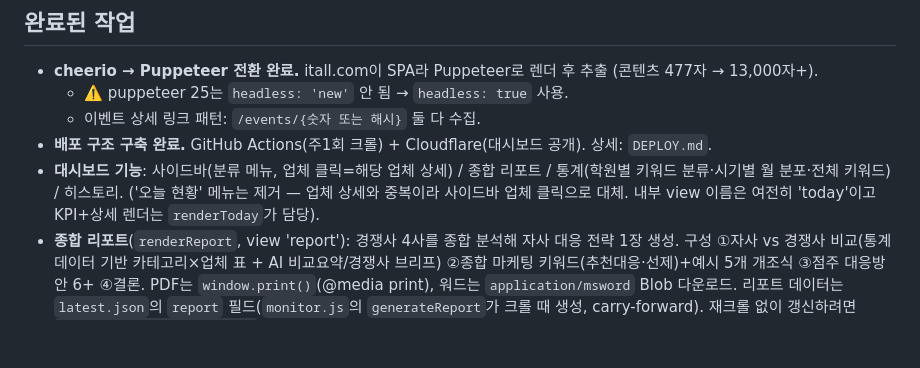
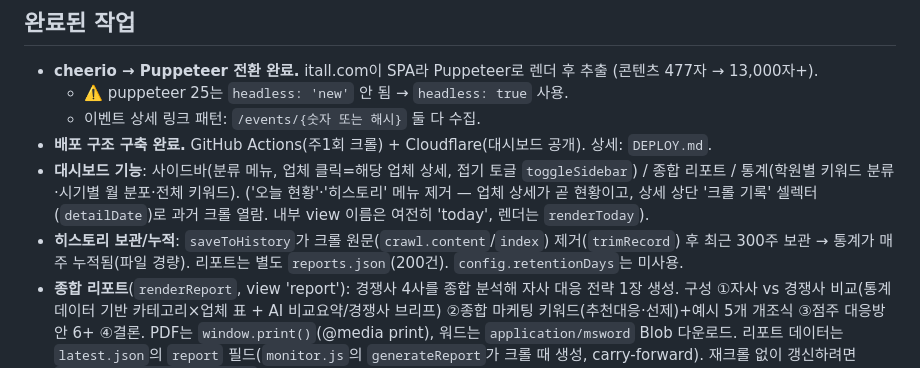
Before and after one commit to chj927il-arch/competitor-dashboard, a Markdown page: CLAUDE.md, the part around the change. GitHub-like rendering; blank space fills up the shorter version.

Commit message:
문서: 히스토리 메뉴 제거/크롤기록 셀렉터/누적 보관/사이드바 토글 반영

```diff
--- a/CLAUDE.md
+++ b/CLAUDE.md
@@ -36,7 +36,8 @@
   - ⚠️ puppeteer 25는 `headless: 'new'` 안 됨 → `headless: true` 사용.
   - 이벤트 상세 링크 패턴: `/events/{숫자 또는 해시}` 둘 다 수집.
 - **배포 구조 구축 완료.** GitHub Actions(주1회 크롤) + Cloudflare(대시보드 공개). 상세: `DEPLOY.md`.
-- **대시보드 기능**: 사이드바(분류 메뉴, 업체 클릭=해당 업체 상세) / 종합 리포트 / 통계(학원별 키워드 분류·시기별 월 분포·전체 키워드) / 히스토리. ('오늘 현황' 메뉴는 제거 — 업체 상세와 중복이라 사이드바 업체 클릭으로 대체. 내부 view 이름은 여전히 'today'이고 KPI+상세 렌더는 `renderToday`가 담당).
+- **대시보드 기능**: 사이드바(분류 메뉴, 업체 클릭=해당 업체 상세, 접기 토글 `toggleSidebar`) / 종합 리포트 / 통계(학원별 키워드 분류·시기별 월 분포·전체 키워드). ('오늘 현황'·'히스토리' 메뉴 제거 — 업체 상세가 곧 현황이고, 상세 상단 '크롤 기록' 셀렉터(`detailDate`)로 과거 크롤 열람. 내부 view 이름은 여전히 'today', 렌더는 `renderToday`).
+- **히스토리 보관/누적**: `saveToHistory`가 크롤 원문(`crawl.content`/`index`) 제거(`trimRecord`) 후 최근 300주 보관 → 통계가 매주 누적됨(파일 경량). 리포트는 별도 `reports.json`(200건). `config.retentionDays`는 미사용.
 - **종합 리포트**(`renderReport`, view 'report'): 경쟁사 4사를 종합 분석해 자사 대응 전략 1장 생성. 구성 ①자사 vs 경쟁사 비교(통계 데이터 기반 카테고리×업체 표 + AI 비교요약/경쟁사 브리프) ②종합 마케팅 키워드(추천대응·선제)+예시 5개 개조식 ③점주 대응방안 6+ ④결론. PDF는 `window.print()`(@media print), 워드는 `application/msword` Blob 다운로드. 리포트 데이터는 `latest.json`의 `report` 필드(`monitor.js`의 `generateReport`가 크롤 때 생성, carry-forward). 재크롤 없이 갱신하려면 `node scripts/genreport.js`.
   - 다크모드 기본 + Pretendard, 글래스모피즘, SVG 라인 아이콘, 스파크라인.
   - 긴급도(urgency) 알럿 표시는 **UI에서 제거**(데이터엔 남아있음).
```
